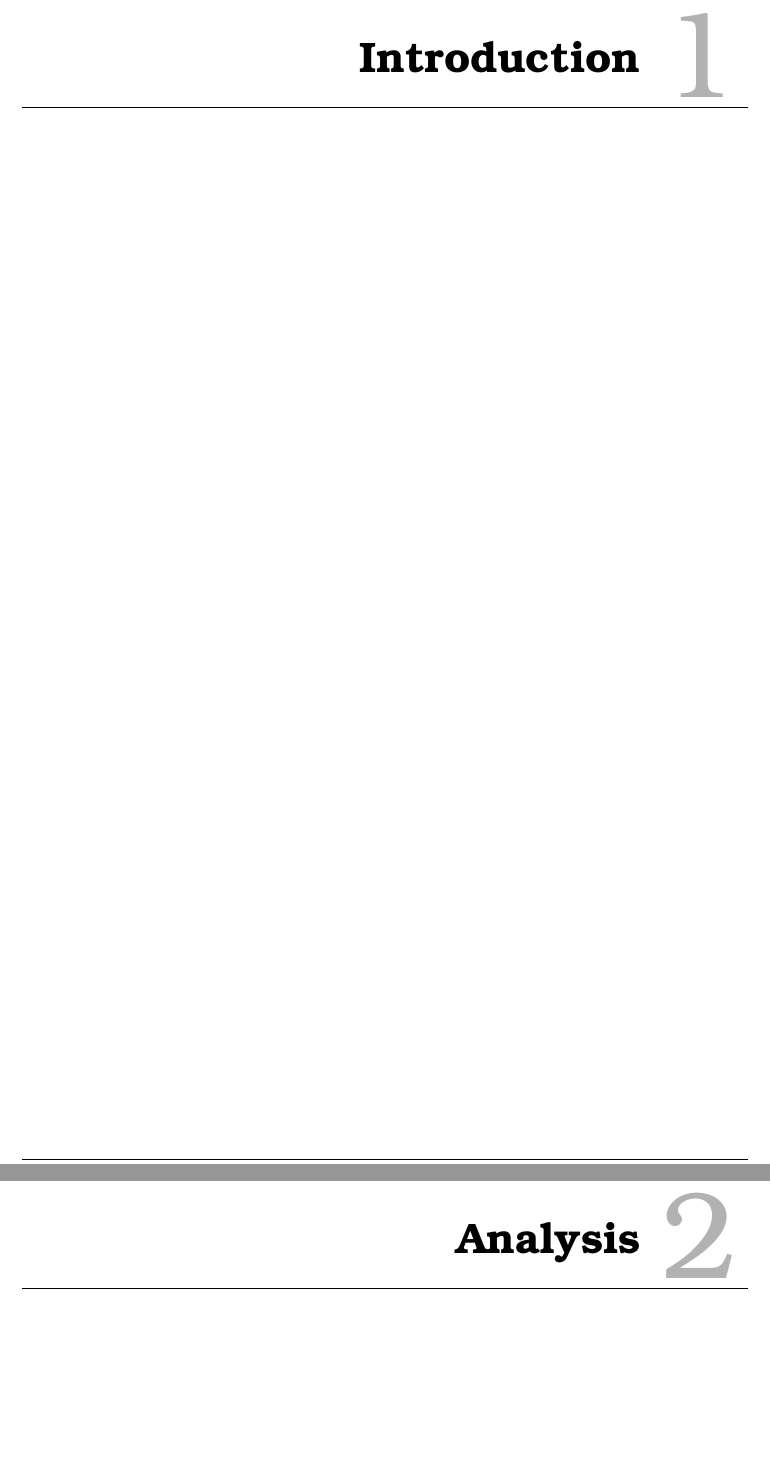
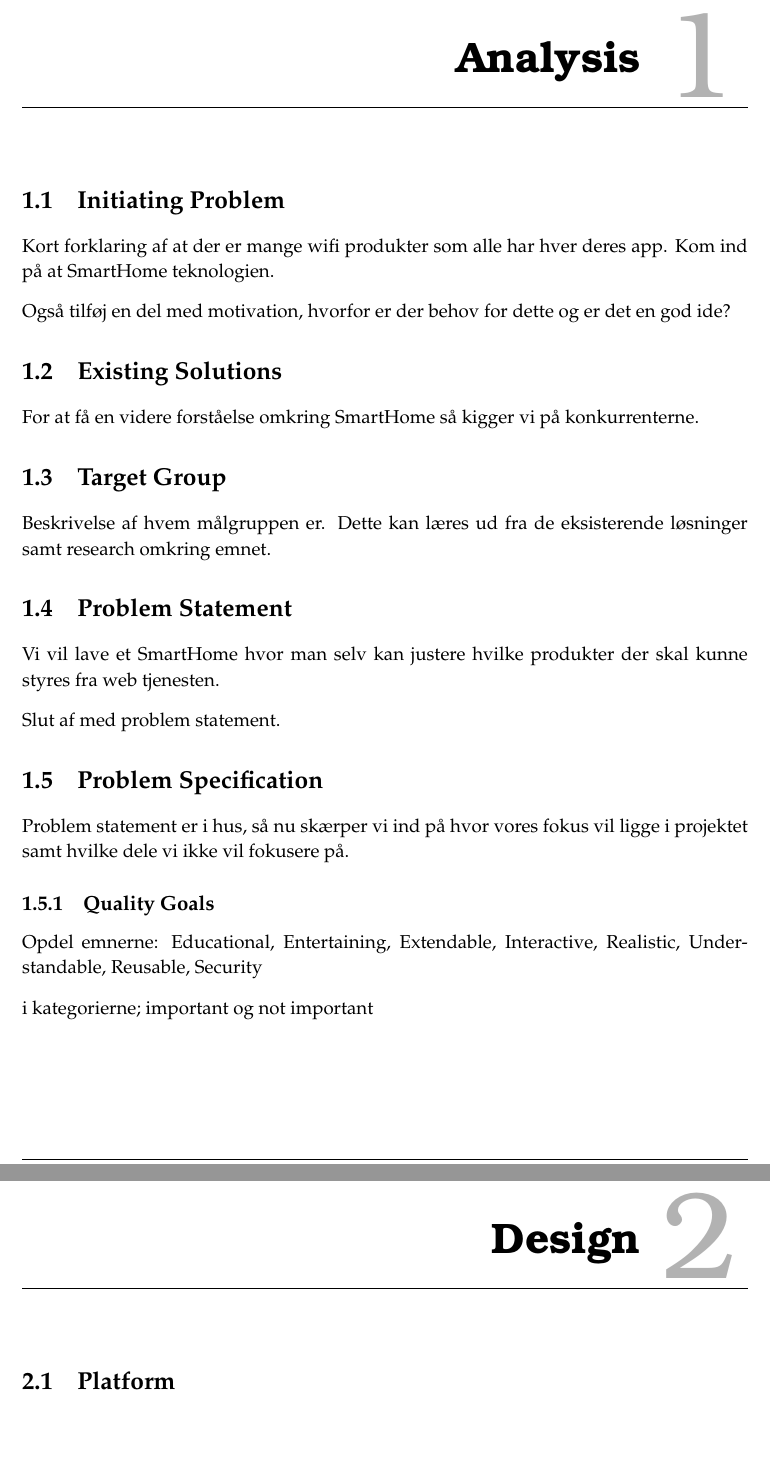
Before and after one commit to Zhinaz/P7-Project-Internet-Technology, a LaTeX thesis (main.tex, which reads fragments/analysis/existing-solutions.tex, fragments/analysis/initiating-problem.tex, fragments/analysis/main.tex): two parts of pages 9 and 11 of 21 before the commit and two parts of pages 9 and 11 of 19 after it, joined at a grey line, cut at the place of the change. Compiled offline with pdfLaTeX.

Commit message:
16-09-2015 08:30

```diff
--- /dev/null
+++ b/fragments/analysis/existing-solutions.tex
@@ -0,0 +1,3 @@
+\section{Existing Solutions} \label{sec:existing-solutions}
+
+For at få en videre forståelse omkring SmartHome så kigger vi på konkurrenterne.
--- /dev/null
+++ b/fragments/analysis/initiating-problem.tex
@@ -0,0 +1,5 @@
+\section{Initiating Problem} \label{sec:initiating-problem}
+
+Kort forklaring af at der er mange wifi produkter som alle har hver deres app. Kom ind på at SmartHome teknologien.
+
+Også tilføj en del med motivation, hvorfor er der behov for dette og er det en god ide?
--- a/fragments/analysis/main.tex
+++ b/fragments/analysis/main.tex
@@ -1 +1,16 @@
 \chapter{Analysis} \label{cha:analysis}
+
+% Introduction
+\input{fragments/analysis/initiating-problem.tex}
+
+% Existing Solutions
+\input{fragments/analysis/existing-solutions.tex}
+
+% Target group
+\input{fragments/analysis/target-group.tex}
+
+% Problem Statement
+\input{fragments/analysis/problem-statement.tex}
+
+% Problem Specification
+\input{fragments/analysis/problem-specification.tex}
--- /dev/null
+++ b/fragments/analysis/problem-specification.tex
@@ -0,0 +1,13 @@
+\section{Problem Specification} \label{sec:problem-specification}
+
+Problem statement er i hus, så nu skærper vi ind på hvor vores fokus vil ligge i projektet samt hvilke dele vi ikke vil fokusere på.
+
+
+
+
+\subsection{Quality Goals} \label{sec:quality-goals}
+
+Opdel emnerne:
+Educational, Entertaining, Extendable, Interactive, Realistic, Understandable, Reusable, Security
+
+i kategorierne; important og not important
--- /dev/null
+++ b/fragments/analysis/problem-statement.tex
@@ -0,0 +1,5 @@
+\section{Problem Statement} \label{sec:problem-statement}
+
+Vi vil lave et SmartHome hvor man selv kan justere hvilke produkter der skal kunne styres fra web tjenesten.
+
+Slut af med problem statement.
--- /dev/null
+++ b/fragments/analysis/target-group.tex
@@ -0,0 +1,3 @@
+\section{Target Group} \label{sec:target-group}
+
+Beskrivelse af hvem målgruppen er. Dette kan læres ud fra de eksisterende løsninger samt research omkring emnet.
--- a/fragments/design/main.tex
+++ b/fragments/design/main.tex
@@ -1 +1,4 @@
 \chapter{Design} \label{cha:design}
+
+% Introduction
+\input{fragments/design/platform.tex}
--- /dev/null
+++ b/fragments/design/platform.tex
@@ -0,0 +1 @@
+\section{Platform} \label{sec:platform}
--- a/fragments/introduction/main.tex
+++ /dev/null
@@ -1 +0,0 @@
-\chapter{Introduction} \label{cha:introduction}
```
Also changed, not shown: formalities/preface.tex (+2 -2 lines), fragments/chapters.tex (+0 -3 lines), main.tex (+1 -1 lines).
